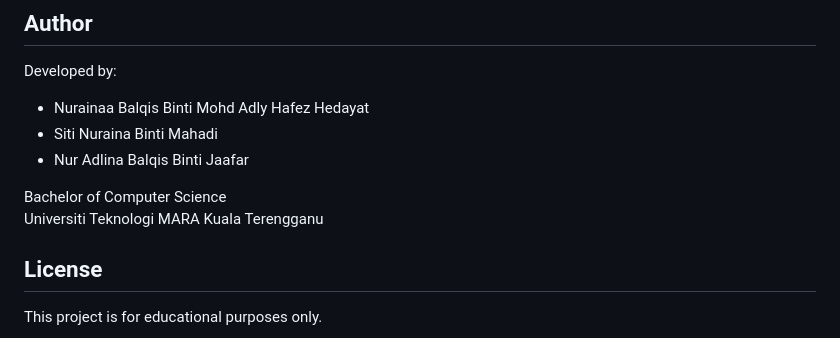
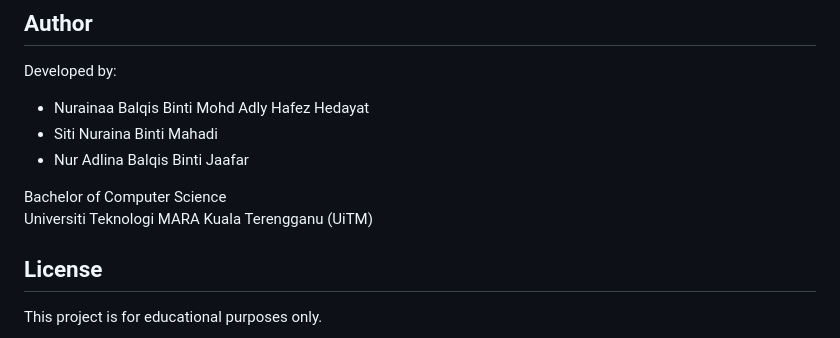
Before and after one commit to NanaBalqis/BorrowBuddy, a Markdown page: README.md, the part around the change. Rendered like a GitHub page.

```diff
--- a/README.md
+++ b/README.md
@@ -227,7 +227,7 @@ Developed by:
 - Nur Adlina Balqis Binti Jaafar
 
 Bachelor of Computer Science
-Universiti Teknologi MARA Kuala Terengganu
+Universiti Teknologi MARA Kuala Terengganu (UiTM)
 
 ## License
 
```
